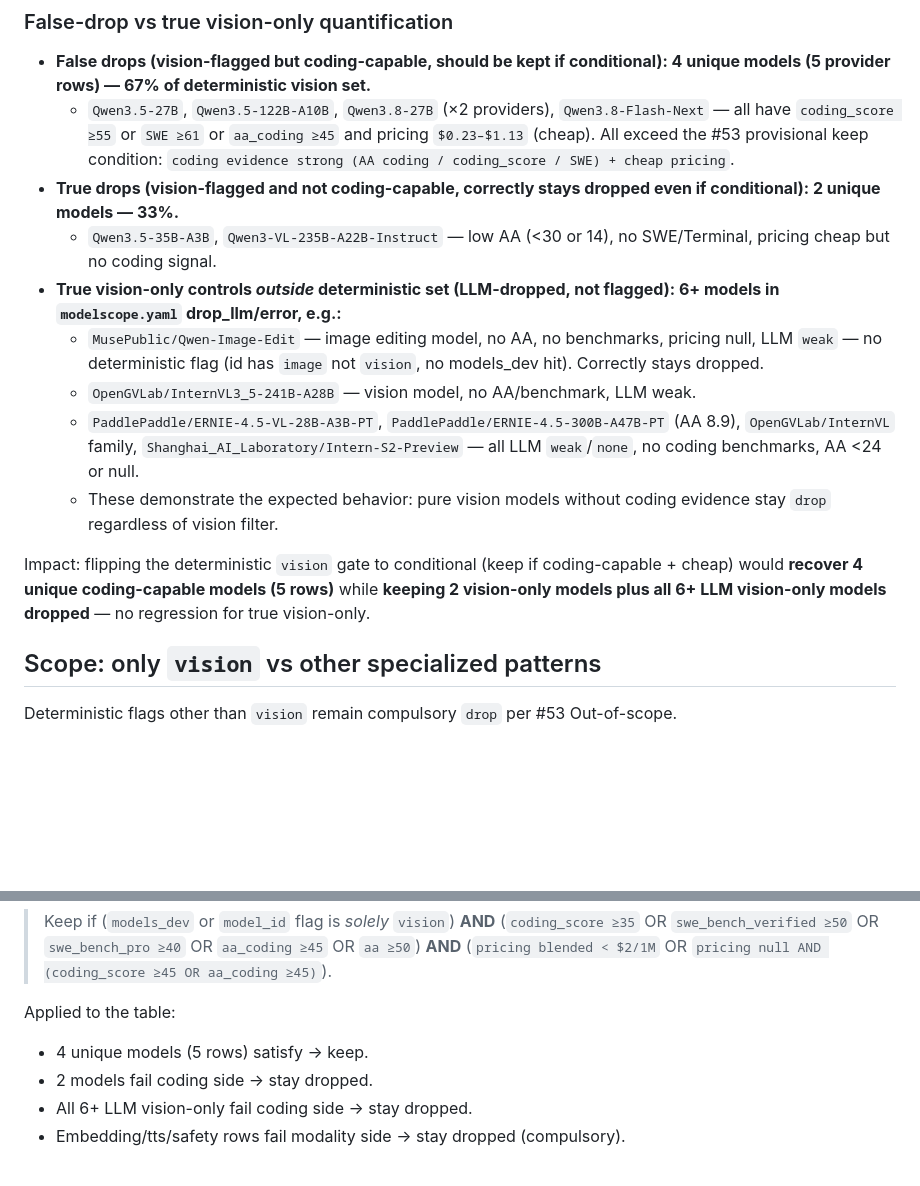
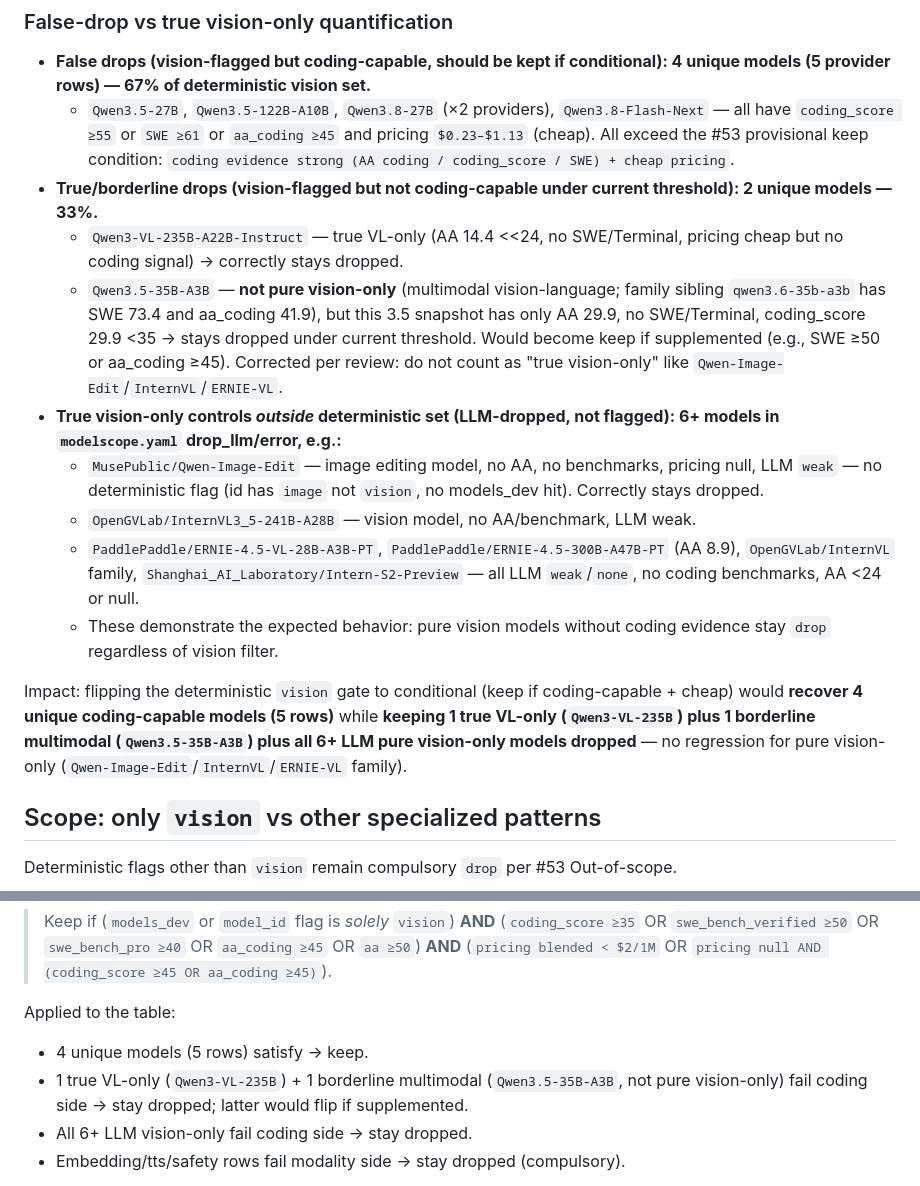
Before and after one commit to SoongGuanLeong/llm-discovery, a Markdown page: docs/research/issue-54-vision-drop-impact.md, 2 parts joined by grey strips. GitHub-like rendering; blank space fills up the shorter version.

Commit message:
docs(research): correct Qwen3.5-35B-A3B not pure vision-only (#54)

```diff
--- a/docs/research/issue-54-vision-drop-impact.md
+++ b/docs/research/issue-54-vision-drop-impact.md
@@ -55,15 +55,16 @@ Notes:
 
 * **False drops (vision-flagged but coding-capable, should be kept if conditional): 4 unique models (5 provider rows) — 67% of deterministic vision set.**
   * `Qwen3.5-27B`, `Qwen3.5-122B-A10B`, `Qwen3.8-27B` (×2 providers), `Qwen3.8-Flash-Next` — all have `coding_score ≥55` or `SWE ≥61` or `aa_coding ≥45` and pricing `$0.23–$1.13` (cheap). All exceed the #53 provisional keep condition: `coding evidence strong (AA coding / coding_score / SWE) + cheap pricing`.
-* **True drops (vision-flagged and not coding-capable, correctly stays dropped even if conditional): 2 unique models — 33%.**
-  * `Qwen3.5-35B-A3B`, `Qwen3-VL-235B-A22B-Instruct` — low AA (<30 or 14), no SWE/Terminal, pricing cheap but no coding signal.
+* **True/borderline drops (vision-flagged but not coding-capable under current threshold): 2 unique models — 33%.**
+  * `Qwen3-VL-235B-A22B-Instruct` — true VL-only (AA 14.4 <<24, no SWE/Terminal, pricing cheap but no coding signal) → correctly stays dropped.
+  * `Qwen3.5-35B-A3B` — **not pure vision-only** (multimodal vision-language; family sibling `qwen3.6-35b-a3b` has SWE 73.4 and aa_coding 41.9), but this 3.5 snapshot has only AA 29.9, no SWE/Terminal, coding_score 29.9 <35 → stays dropped under current threshold. Would become keep if supplemented (e.g., SWE ≥50 or aa_coding ≥45). Corrected per review: do not count as "true vision-only" like `Qwen-Image-Edit`/`InternVL`/`ERNIE-VL`.
 * **True vision-only controls *outside* deterministic set (LLM-dropped, not flagged): 6+ models in `modelscope.yaml` drop_llm/error, e.g.:**
   * `MusePublic/Qwen-Image-Edit` — image editing model, no AA, no benchmarks, pricing null, LLM `weak` — no deterministic flag (id has `image` not `vision`, no models_dev hit). Correctly stays dropped.
   * `OpenGVLab/InternVL3_5-241B-A28B` — vision model, no AA/benchmark, LLM weak.
   * `PaddlePaddle/ERNIE-4.5-VL-28B-A3B-PT`, `PaddlePaddle/ERNIE-4.5-300B-A47B-PT` (AA 8.9), `OpenGVLab/InternVL` family, `Shanghai_AI_Laboratory/Intern-S2-Preview` — all LLM `weak`/`none`, no coding benchmarks, AA <24 or null.
   * These demonstrate the expected behavior: pure vision models without coding evidence stay `drop` regardless of vision filter.
 
-Impact: flipping the deterministic `vision` gate to conditional (keep if coding-capable + cheap) would **recover 4 unique coding-capable models (5 rows)** while **keeping 2 vision-only models plus all 6+ LLM vision-only models dropped** — no regression for true vision-only.
+Impact: flipping the deterministic `vision` gate to conditional (keep if coding-capable + cheap) would **recover 4 unique coding-capable models (5 rows)** while **keeping 1 true VL-only (`Qwen3-VL-235B`) plus 1 borderline multimodal (`Qwen3.5-35B-A3B`) plus all 6+ LLM pure vision-only models dropped** — no regression for pure vision-only (`Qwen-Image-Edit`/`InternVL`/`ERNIE-VL` family).
 
 ## Scope: only `vision` vs other specialized patterns
 
@@ -96,7 +97,7 @@ Based on this data, the conditional `vision` keep predicted in #53 could be:
 
 Applied to the table:
 * 4 unique models (5 rows) satisfy → keep.
-* 2 models fail coding side → stay dropped.
+* 1 true VL-only (`Qwen3-VL-235B`) + 1 borderline multimodal (`Qwen3.5-35B-A3B`, not pure vision-only) fail coding side → stay dropped; latter would flip if supplemented.
 * All 6+ LLM vision-only fail coding side → stay dropped.
 * Embedding/tts/safety rows fail modality side → stay dropped (compulsory).
 
```
Also changed, not shown: other parts of docs/research/issue-54-vision-drop-impact.md (+2 -2 lines).
